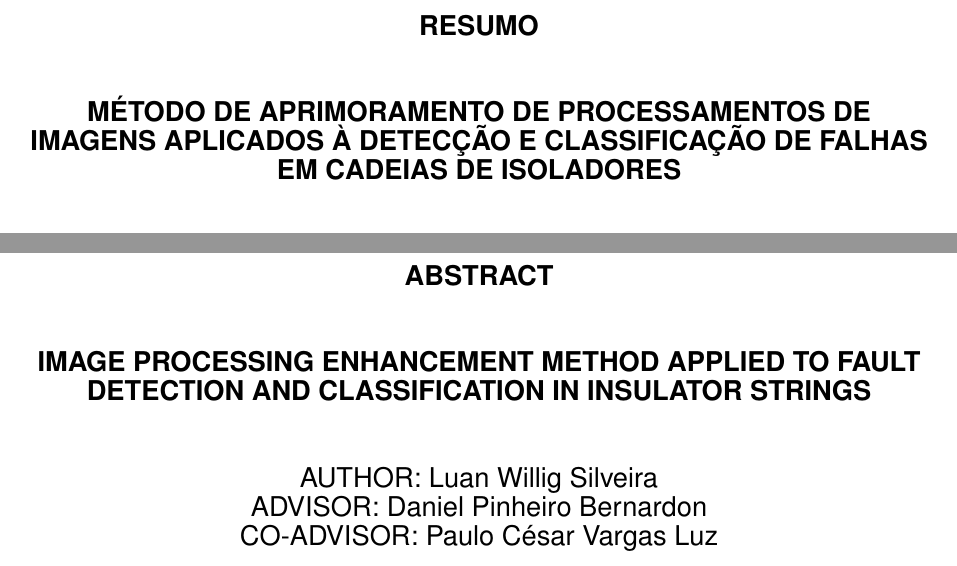
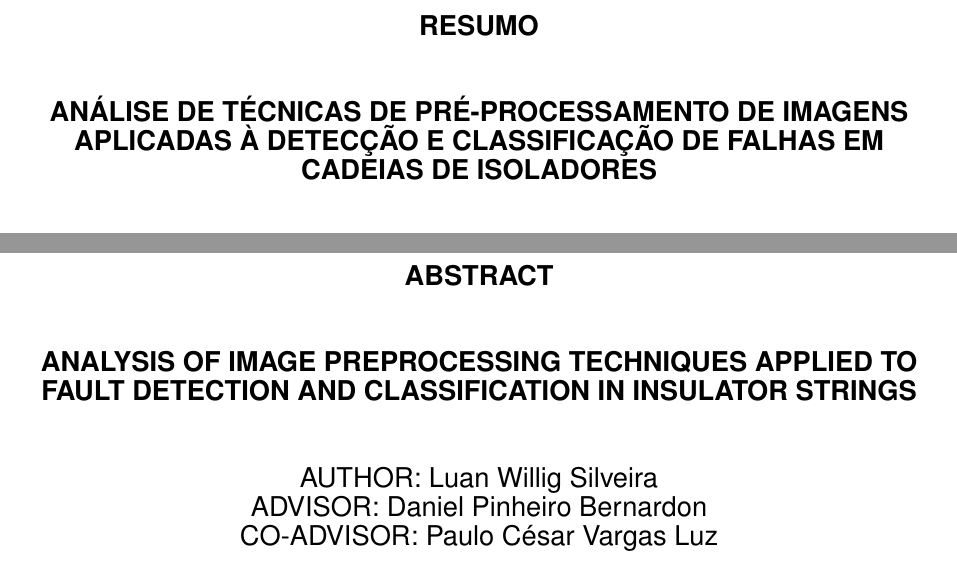
Before and after one commit to luanws/masters-thesis, a LaTeX thesis (documents/main.tex): two parts of pages 4 and 6 of 106, joined at a grey line, cut so that both start at the same text. Compiled offline with pdfLaTeX.

Commit message:
docs: rename dissertation title

```diff
--- a/documents/main.tex
+++ b/documents/main.tex
@@ -88,10 +88,10 @@
 % % % % % % % % % % INFORMACOES SOBRE O TRABALHO % % % % % % % % % %
 % % % %  TITULO E SUBTITULO DO TRABALHO: ELES NÃO DEVEM ULTRAPASSAR, JUNTOS, 3 LINHAS NA COMPILAÇÃO DA CAPA.
 % SE O TRABALHO POSSUI SUBTITULO, ADICIONE ':' DENTRO DAS CHAVES ABAIXO
-\titulo{Método de aprimoramento de processamentos de imagens aplicados à detecção e classificação de falhas em cadeias de isoladores} %% NAO EH NECESSARIO CAPITALIZAR
+\titulo{Análise de técnicas de pré-processamento de imagens aplicadas à detecção e classificação de falhas em cadeias de isoladores} %% NAO EH NECESSARIO CAPITALIZAR
 % % % %  TITULO DO TRABALHO EM INGLES
 % SE O TRABALHO POSSUI SUBTÍTULO, ADICIONE ':' DENTRO DAS CHAVES ABAIXO
-\englishtitle{Image processing enhancement method applied to fault detection and classification in insulator strings}  %% NAO EH NECESSARIO CAPITALIZAR
+\englishtitle{Analysis of image preprocessing techniques applied to fault detection and classification in insulator strings}  %% NAO EH NECESSARIO CAPITALIZAR
 
 
 % % % % O SUBTÍTULO É OPCIONAL, SE NÃO FOR USADO AS LINHAS ABAIXO DEVEM SER COMENTADAS
```
Also changed, not shown: reviews/Adriano_pendencias.md (+1 -1 lines).
